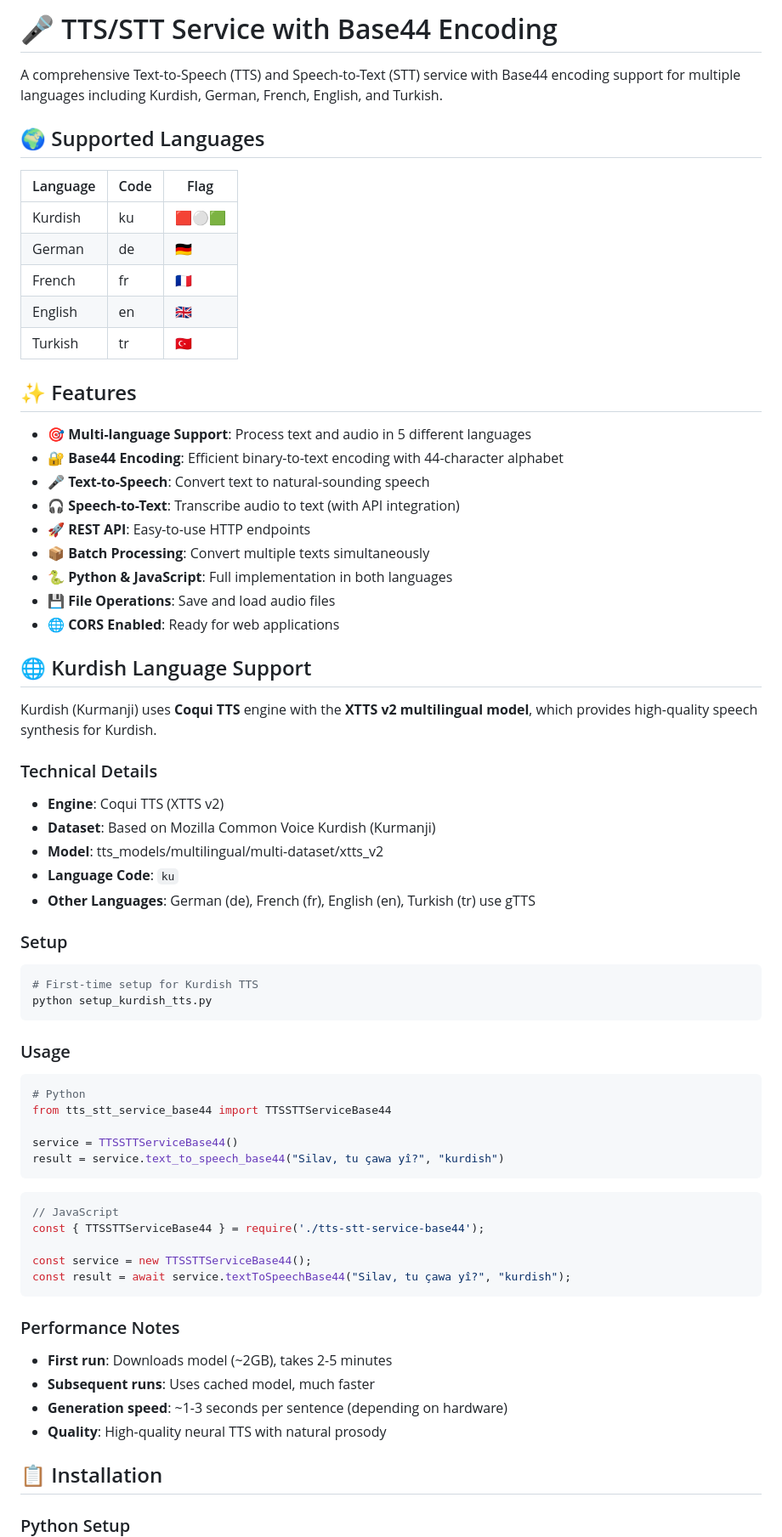
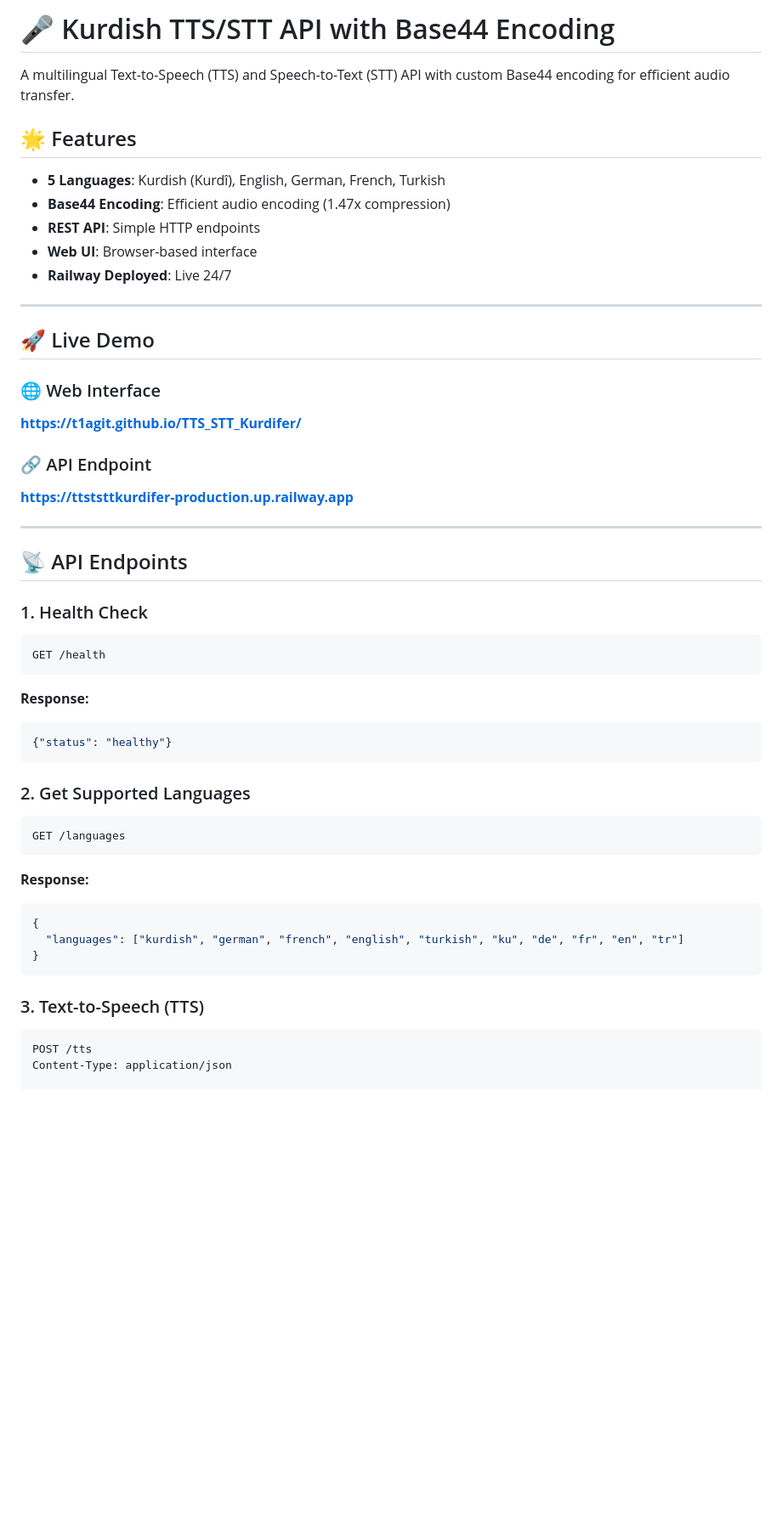
Before and after one commit to T1Agit/TTS_STT_Kurdifer, a Markdown page: README.md, the part around one of its changes. Shown at 85% size. Rendered like a GitHub page; blank space fills up the shorter version.

Commit message:
Update README with complete documentation and live demo links

````diff
--- a/README.md
+++ b/README.md
@@ -1,74 +1,51 @@
-# 🎤 TTS/STT Service with Base44 Encoding
+# 🎤 Kurdish TTS/STT API with Base44 Encoding
 
-A comprehensive Text-to-Speech (TTS) and Speech-to-Text (STT) service with Base44 encoding support for multiple languages including Kurdish, German, French, English, and Turkish.
+A multilingual Text-to-Speech (TTS) and Speech-to-Text (STT) API with custom Base44 encoding for efficient audio transfer.
 
-## 🌍 Supported Languages
+## 🌟 Features
 
-| Language | Code | Flag |
-|----------|------|------|
-| Kurdish  | ku   | 🟥⚪🟩 |
-| German   | de   | 🇩🇪 |
-| French   | fr   | 🇫🇷 |
-| English  | en   | 🇬🇧 |
-| Turkish  | tr   | 🇹🇷 |
+- **5 Languages**: Kurdish (Kurdî), English, German, French, Turkish
+- **Base44 Encoding**: Efficient audio encoding (1.47x compression)
+- **REST API**: Simple HTTP endpoints
+- **Web UI**: Browser-based interface
+- **Railway Deployed**: Live 24/7
 
-## ✨ Features
+---
 
-- 🎯 **Multi-language Support**: Process text and audio in 5 different languages
-- 🔐 **Base44 Encoding**: Efficient binary-to-text encoding with 44-character alphabet
-- 🎤 **Text-to-Speech**: Convert text to natural-sounding speech
-- 🎧 **Speech-to-Text**: Transcribe audio to text (with API integration)
-- 🚀 **REST API**: Easy-to-use HTTP endpoints
-- 📦 **Batch Processing**: Convert multiple texts simultaneously
-- 🐍 **Python & JavaScript**: Full implementation in both languages
-- 💾 **File Operations**: Save and load audio files
-- 🌐 **CORS Enabled**: Ready for web applications
+## 🚀 Live Demo
 
-## 🌐 Kurdish Language Support
+### 🌐 Web Interface
+**[https://t1agit.github.io/TTS_STT_Kurdifer/](https://t1agit.github.io/TTS_STT_Kurdifer/)**
 
-Kurdish (Kurmanji) uses **Coqui TTS** engine with the **XTTS v2 multilingual model**, which provides high-quality speech synthesis for Kurdish.
+### 🔗 API Endpoint
+**[https://ttststtkurdifer-production.up.railway.app](https://ttststtkurdifer-production.up.railway.app)**
 
-### Technical Details
+---
 
-- **Engine**: Coqui TTS (XTTS v2)
-- **Dataset**: Based on Mozilla Common Voice Kurdish (Kurmanji)
-- **Model**: tts_models/multilingual/multi-dataset/xtts_v2
-- **Language Code**: `ku`
-- **Other Languages**: German (de), French (fr), English (en), Turkish (tr) use gTTS
+## 📡 API Endpoints
 
-### Setup
-
+### 1. Health Check
 ```bash
-# First-time setup for Kurdish TTS
-python setup_kurdish_tts.py
+GET /health
+```
+**Response:**
+```json
+{"status": "healthy"}
 ```
 
-### Usage
-
-```python
-# Python
-from tts_stt_service_base44 import TTSSTTServiceBase44
-
-service = TTSSTTServiceBase44()
-result = service.text_to_speech_base44("Silav, tu çawa yî?", "kurdish")
+### 2. Get Supported Languages
+```bash
+GET /languages
+```
+**Response:**
+```json
+{
+  "languages": ["kurdish", "german", "french", "english", "turkish", "ku", "de", "fr", "en", "tr"]
+}
 ```
 
-```javascript
-// JavaScript
-const { TTSSTTServiceBase44 } = require('./tts-stt-service-base44');
+### 3. Text-to-Speech (TTS)
+```bash
+POST /tts
+Content-Type: application/json
 
-const service = new TTSSTTServiceBase44();
-const result = await service.textToSpeechBase44("Silav, tu çawa yî?", "kurdish");
-```
-
-### Performance Notes
-
-- **First run**: Downloads model (~2GB), takes 2-5 minutes
-- **Subsequent runs**: Uses cached model, much faster
-- **Generation speed**: ~1-3 seconds per sentence (depending on hardware)
-- **Quality**: High-quality neural TTS with natural prosody
-
-## 📋 Installation
-
-### Python Setup
-
````
Also changed, not shown: other parts of README.md (+204 -434 lines).
